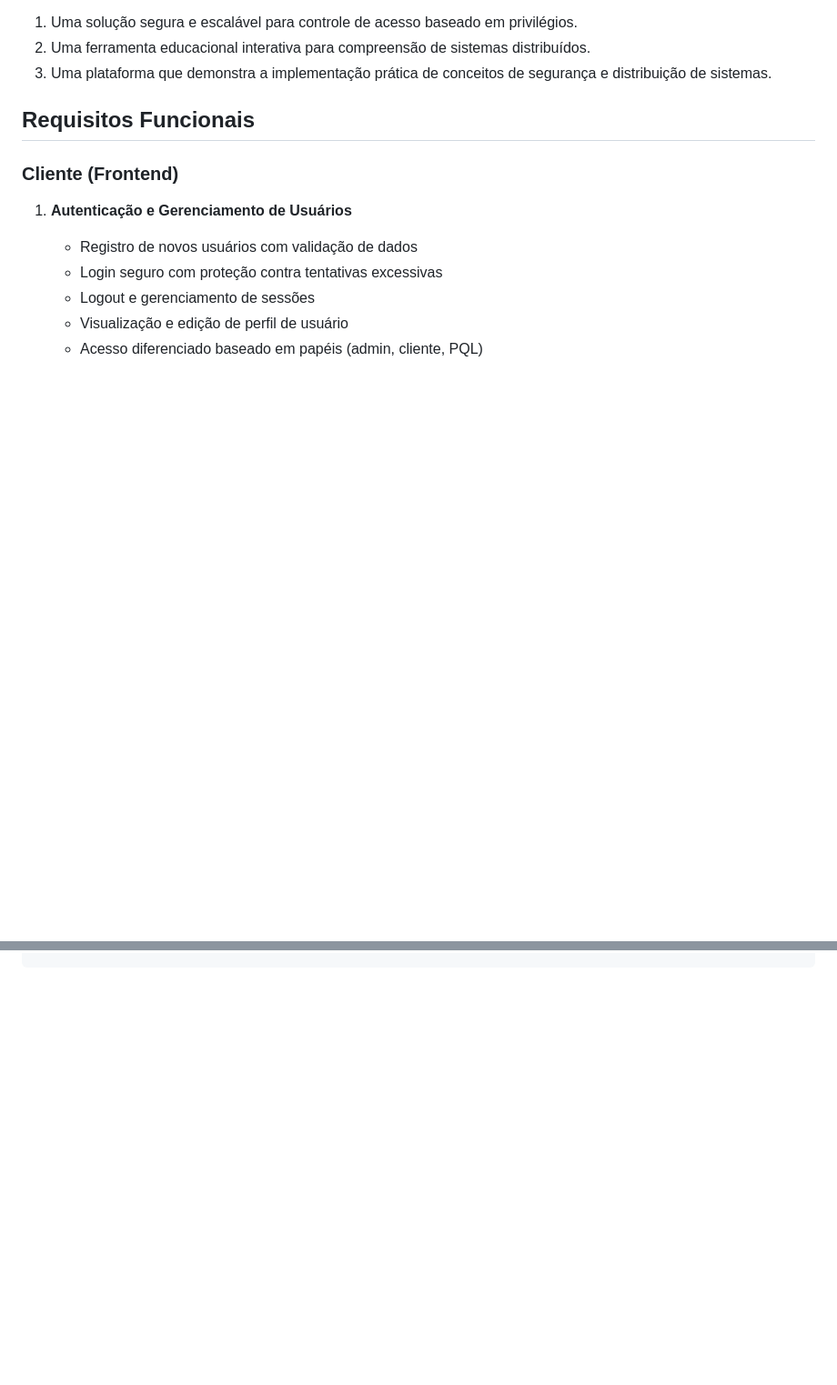
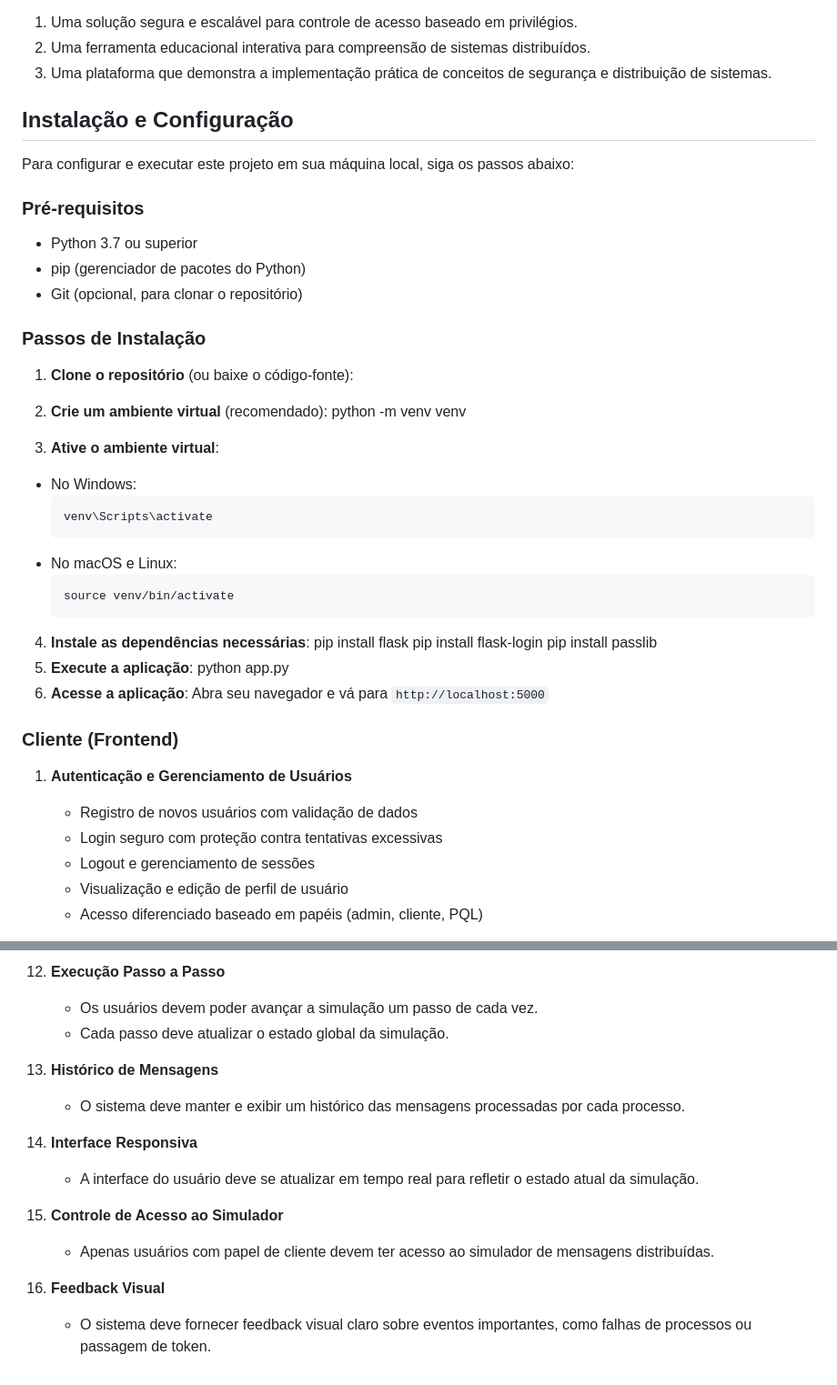
Before and after one commit to moniquer-m/Comunicacao_de_grupo, a Markdown page: README.md, 2 parts joined by grey strips. Shown: that part at 91% size. GitHub-like rendering; blank space fills up the shorter version.

````diff
--- a/README.md
+++ b/README.md
@@ -8,7 +8,39 @@ Este projeto integra um sistema robusto de autenticação e gerenciamento de usu
 2. Uma ferramenta educacional interativa para compreensão de sistemas distribuídos.
 3. Uma plataforma que demonstra a implementação prática de conceitos de segurança e distribuição de sistemas.
 
-## Requisitos Funcionais
+## Instalação e Configuração
+
+Para configurar e executar este projeto em sua máquina local, siga os passos abaixo:
+
+### Pré-requisitos
+
+- Python 3.7 ou superior
+- pip (gerenciador de pacotes do Python)
+- Git (opcional, para clonar o repositório)
+
+### Passos de Instalação
+
+1. **Clone o repositório** (ou baixe o código-fonte):
+2. **Crie um ambiente virtual** (recomendado):
+python -m venv venv
+
+3. **Ative o ambiente virtual**:
+- No Windows:
+  ```
+  venv\Scripts\activate
+  ```
+- No macOS e Linux:
+  ```
+  source venv/bin/activate
+  ```
+4. **Instale as dependências necessárias**:
+pip install flask
+pip install flask-login
+pip install passlib
+5. **Execute a aplicação**:
+python app.py
+6. **Acesse a aplicação**:
+Abra seu navegador e vá para `http://localhost:5000`
 
 ### Cliente (Frontend)
 
@@ -170,0 +272,15 @@ def step():
+12. **Execução Passo a Passo**
+    - Os usuários devem poder avançar a simulação um passo de cada vez.
+    - Cada passo deve atualizar o estado global da simulação.
+
+13. **Histórico de Mensagens**
+    - O sistema deve manter e exibir um histórico das mensagens processadas por cada processo.
+
+14. **Interface Responsiva**
+    - A interface do usuário deve se atualizar em tempo real para refletir o estado atual da simulação.
+
+15. **Controle de Acesso ao Simulador**
+    - Apenas usuários com papel de cliente devem ter acesso ao simulador de mensagens distribuídas.
+
+18. **Feedback Visual**
+    - O sistema deve fornecer feedback visual claro sobre eventos importantes, como falhas de processos ou passagem de token.
````
Also changed, not shown: other parts of README.md (+71 -2 lines).
